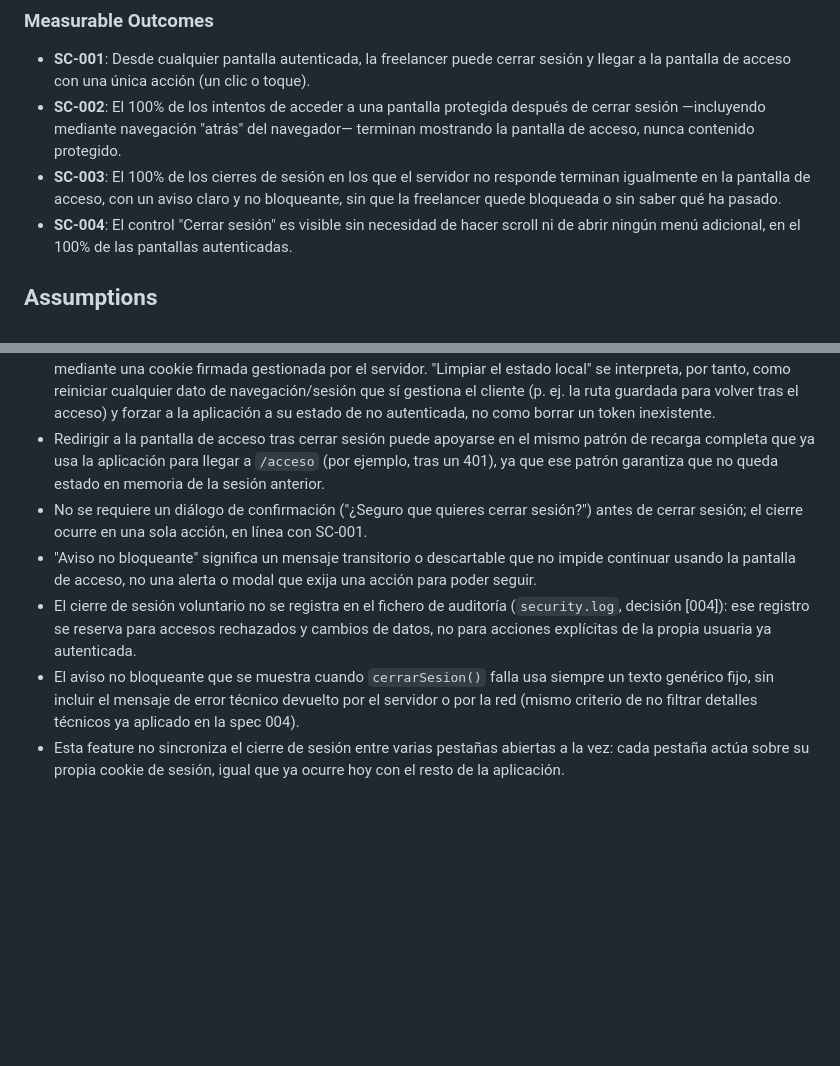
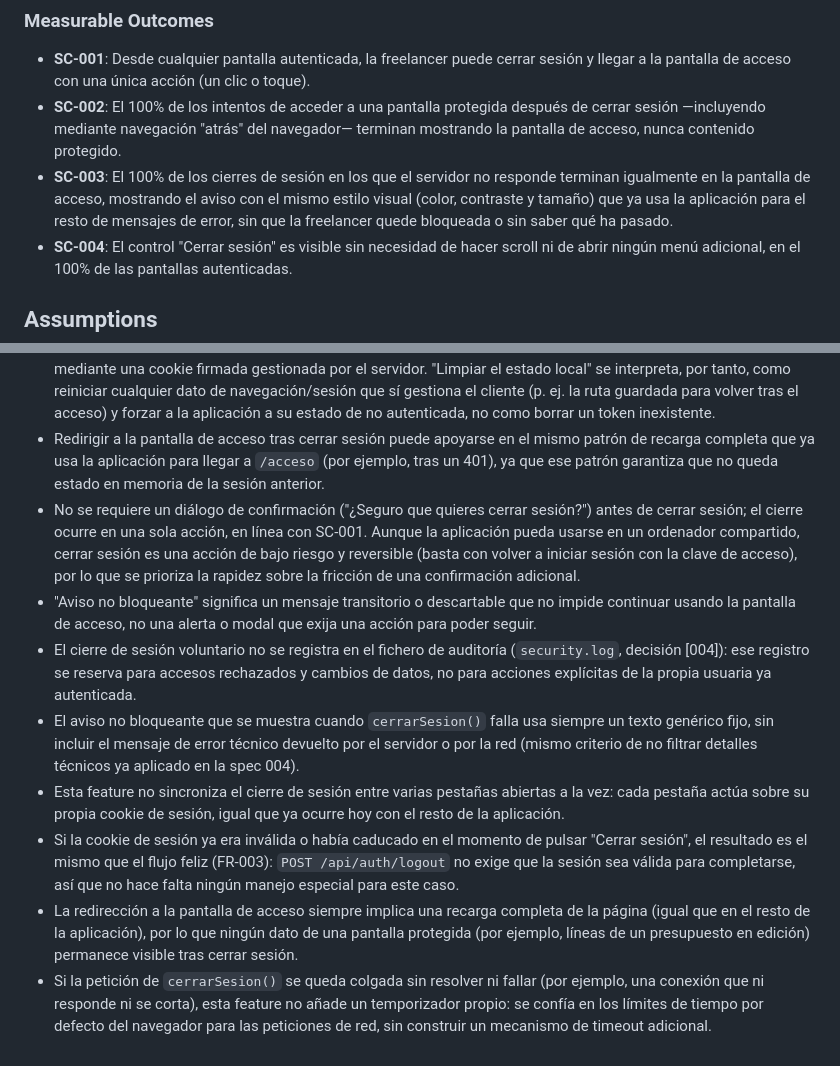
Before and after one commit to mmbalbas1132/presupuestos, a Markdown page: specs/005-cerrar-sesion/spec.md, 2 parts joined by grey strips. GitHub-like rendering; blank space fills up the shorter version.

Commit message:
docs: close remaining security checklist items for 005-cerrar-sesion
Resuelve los 5 puntos que quedaban abiertos en checklists/security.md
sin añadir alcance nuevo: cookie ya inválida al pulsar logout (mismo
flujo feliz), SC-003 reformulado con un criterio visual medible en
vez de "aviso claro", sin temporizador propio para peticiones
colgadas (se confía en los límites del navegador), ninguna pantalla
protegida queda visible tras la recarga completa, y justificación
explícita de por qué no hace falta diálogo de confirmación pese al
riesgo de ordenador compartido. checklists/security.md queda 20/20.

Co-Authored-By: Claude Sonnet 5 <noreply@anthropic.com>

```diff
--- a/specs/005-cerrar-sesion/spec.md
+++ b/specs/005-cerrar-sesion/spec.md
@@ -67,7 +67,7 @@ Como freelancer, quiero que al pulsar "Cerrar sesión" mi sesión termine en mi
 
 - **SC-001**: Desde cualquier pantalla autenticada, la freelancer puede cerrar sesión y llegar a la pantalla de acceso con una única acción (un clic o toque).
 - **SC-002**: El 100% de los intentos de acceder a una pantalla protegida después de cerrar sesión —incluyendo mediante navegación "atrás" del navegador— terminan mostrando la pantalla de acceso, nunca contenido protegido.
-- **SC-003**: El 100% de los cierres de sesión en los que el servidor no responde terminan igualmente en la pantalla de acceso, con un aviso claro y no bloqueante, sin que la freelancer quede bloqueada o sin saber qué ha pasado.
+- **SC-003**: El 100% de los cierres de sesión en los que el servidor no responde terminan igualmente en la pantalla de acceso, mostrando el aviso con el mismo estilo visual (color, contraste y tamaño) que ya usa la aplicación para el resto de mensajes de error, sin que la freelancer quede bloqueada o sin saber qué ha pasado.
 - **SC-004**: El control "Cerrar sesión" es visible sin necesidad de hacer scroll ni de abrir ningún menú adicional, en el 100% de las pantallas autenticadas.
 
 ## Assumptions
@@ -75,8 +75,11 @@ Como freelancer, quiero que al pulsar "Cerrar sesión" mi sesión termine en mi
 - La barra de navegación principal —ya presente en todas las pantallas autenticadas y oculta solo en `/acceso`— es la ubicación adecuada para el control, ya que actualmente no existe ningún menú de usuario desplegable en la interfaz.
 - La aplicación no guarda un token de autenticación en almacenamiento del navegador: la sesión se representa mediante una cookie firmada gestionada por el servidor. "Limpiar el estado local" se interpreta, por tanto, como reiniciar cualquier dato de navegación/sesión que sí gestiona el cliente (p. ej. la ruta guardada para volver tras el acceso) y forzar a la aplicación a su estado de no autenticada, no como borrar un token inexistente.
 - Redirigir a la pantalla de acceso tras cerrar sesión puede apoyarse en el mismo patrón de recarga completa que ya usa la aplicación para llegar a `/acceso` (por ejemplo, tras un 401), ya que ese patrón garantiza que no queda estado en memoria de la sesión anterior.
-- No se requiere un diálogo de confirmación ("¿Seguro que quieres cerrar sesión?") antes de cerrar sesión; el cierre ocurre en una sola acción, en línea con SC-001.
+- No se requiere un diálogo de confirmación ("¿Seguro que quieres cerrar sesión?") antes de cerrar sesión; el cierre ocurre en una sola acción, en línea con SC-001. Aunque la aplicación pueda usarse en un ordenador compartido, cerrar sesión es una acción de bajo riesgo y reversible (basta con volver a iniciar sesión con la clave de acceso), por lo que se prioriza la rapidez sobre la fricción de una confirmación adicional.
 - "Aviso no bloqueante" significa un mensaje transitorio o descartable que no impide continuar usando la pantalla de acceso, no una alerta o modal que exija una acción para poder seguir.
 - El cierre de sesión voluntario no se registra en el fichero de auditoría (`security.log`, decisión [004]): ese registro se reserva para accesos rechazados y cambios de datos, no para acciones explícitas de la propia usuaria ya autenticada.
 - El aviso no bloqueante que se muestra cuando `cerrarSesion()` falla usa siempre un texto genérico fijo, sin incluir el mensaje de error técnico devuelto por el servidor o por la red (mismo criterio de no filtrar detalles técnicos ya aplicado en la spec 004).
 - Esta feature no sincroniza el cierre de sesión entre varias pestañas abiertas a la vez: cada pestaña actúa sobre su propia cookie de sesión, igual que ya ocurre hoy con el resto de la aplicación.
+- Si la cookie de sesión ya era inválida o había caducado en el momento de pulsar "Cerrar sesión", el resultado es el mismo que el flujo feliz (FR-003): `POST /api/auth/logout` no exige que la sesión sea válida para completarse, así que no hace falta ningún manejo especial para este caso.
+- La redirección a la pantalla de acceso siempre implica una recarga completa de la página (igual que en el resto de la aplicación), por lo que ningún dato de una pantalla protegida (por ejemplo, líneas de un presupuesto en edición) permanece visible tras cerrar sesión.
+- Si la petición de `cerrarSesion()` se queda colgada sin resolver ni fallar (por ejemplo, una conexión que ni responde ni se corta), esta feature no añade un temporizador propio: se confía en los límites de tiempo por defecto del navegador para las peticiones de red, sin construir un mecanismo de timeout adicional.
```
Also changed, not shown: 1 other file.
